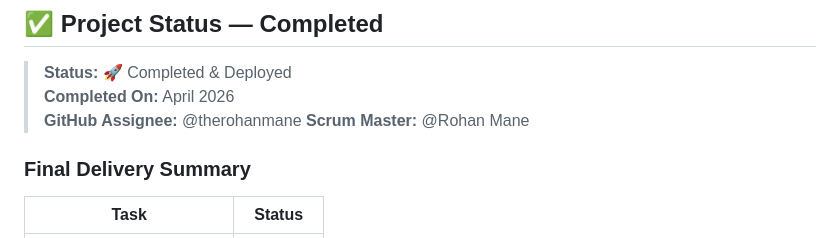
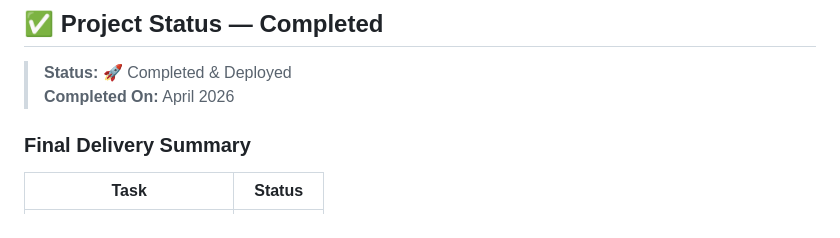
Before and after one commit to Skclouds/campus-volunteer-portal, a Markdown page: README.md, the part around the change. GitHub-like rendering.

Commit message:
Remove GitHub assignee and Scrum Master details

```diff
--- a/README.md
+++ b/README.md
@@ -100,8 +100,7 @@ Note: Update the API endpoints in the frontend code to point to the deployed bac
 
 > **Status:** 🚀 Completed & Deployed
 > **Completed On:** April 2026
-> **GitHub Assignee:** @therohanmane
-> **Scrum Master:** @Rohan Mane
+
 
 ### Final Delivery Summary
 
```
